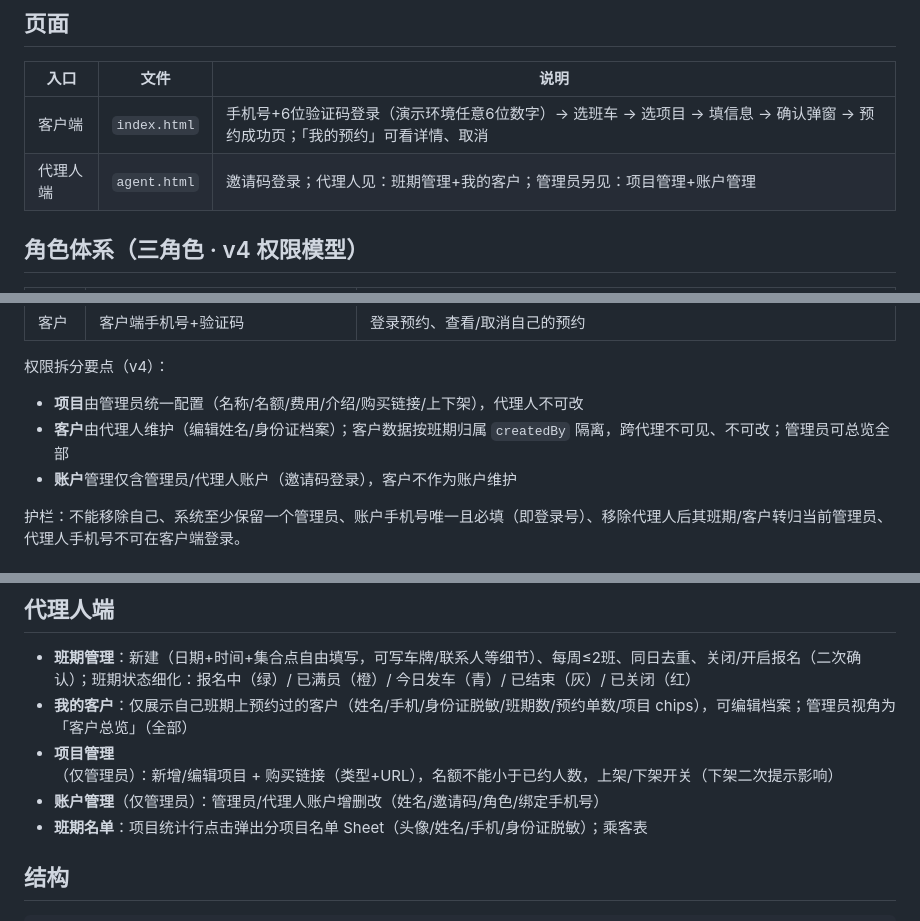
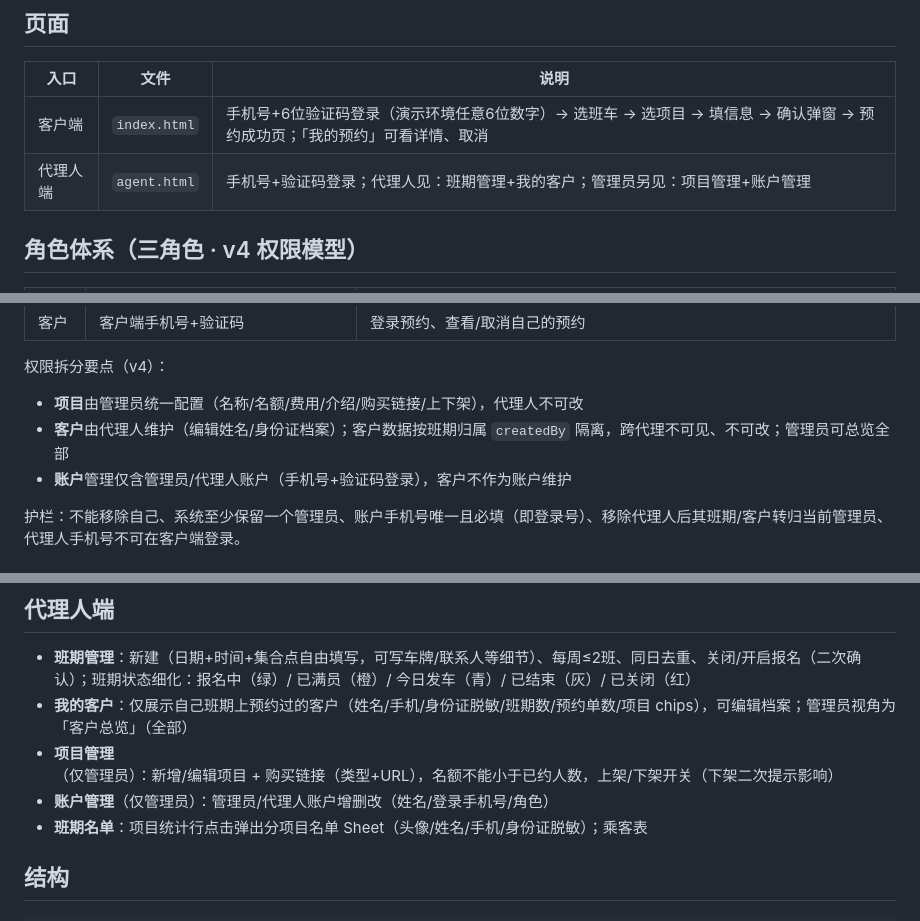
Before and after one commit to BAOWEIDONG/healthserver, a Markdown page: README.md, 3 parts joined by grey strips. Rendered like a GitHub page.

Commit message:
docs: README 补齐手机号登录描述

```diff
--- a/README.md
+++ b/README.md
@@ -7,7 +7,7 @@
 | 入口 | 文件 | 说明 |
 |---|---|---|
 | 客户端 | `index.html` | 手机号+6位验证码登录（演示环境任意6位数字）→ 选班车 → 选项目 → 填信息 → 确认弹窗 → 预约成功页；「我的预约」可看详情、取消 |
-| 代理人端 | `agent.html` | 邀请码登录；代理人见：班期管理+我的客户；管理员另见：项目管理+账户管理 |
+| 代理人端 | `agent.html` | 手机号+验证码登录；代理人见：班期管理+我的客户；管理员另见：项目管理+账户管理 |
 
 ## 角色体系（三角色 · v4 权限模型）
 
@@ -21,7 +21,7 @@
 
 - **项目**由管理员统一配置（名称/名额/费用/介绍/购买链接/上下架），代理人不可改
 - **客户**由代理人维护（编辑姓名/身份证档案）；客户数据按班期归属 `createdBy` 隔离，跨代理不可见、不可改；管理员可总览全部
-- **账户**管理仅含管理员/代理人账户（邀请码登录），客户不作为账户维护
+- **账户**管理仅含管理员/代理人账户（手机号+验证码登录），客户不作为账户维护
 
 护栏：不能移除自己、系统至少保留一个管理员、账户手机号唯一且必填（即登录号）、移除代理人后其班期/客户转归当前管理员、代理人手机号不可在客户端登录。
 
@@ -50,7 +50,7 @@
 - **班期管理**：新建（日期+时间+集合点自由填写，可写车牌/联系人等细节）、每周≤2班、同日去重、关闭/开启报名（二次确认）；班期状态细化：报名中（绿）/ 已满员（橙）/ 今日发车（青）/ 已结束（灰）/ 已关闭（红）
 - **我的客户**：仅展示自己班期上预约过的客户（姓名/手机/身份证脱敏/班期数/预约单数/项目 chips），可编辑档案；管理员视角为「客户总览」（全部）
 - **项目管理**（仅管理员）：新增/编辑项目 + 购买链接（类型+URL），名额不能小于已约人数，上架/下架开关（下架二次提示影响）
-- **账户管理**（仅管理员）：管理员/代理人账户增删改（姓名/邀请码/角色/绑定手机号）
+- **账户管理**（仅管理员）：管理员/代理人账户增删改（姓名/登录手机号/角色）
 - **班期名单**：项目统计行点击弹出分项目名单 Sheet（头像/姓名/手机/身份证脱敏）；乘客表
 
 ## 结构
```
